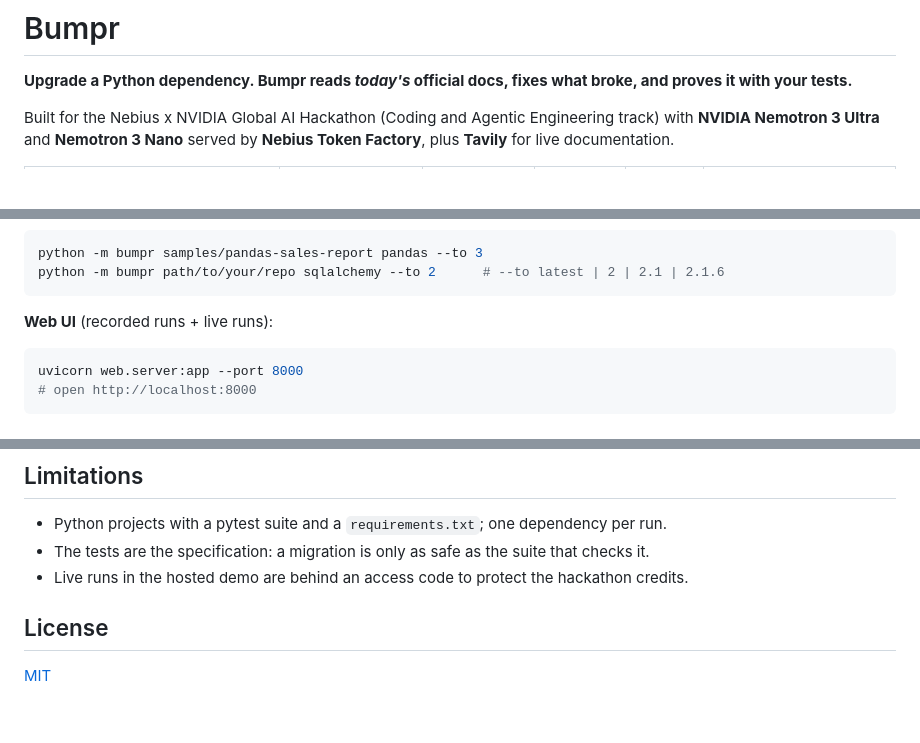
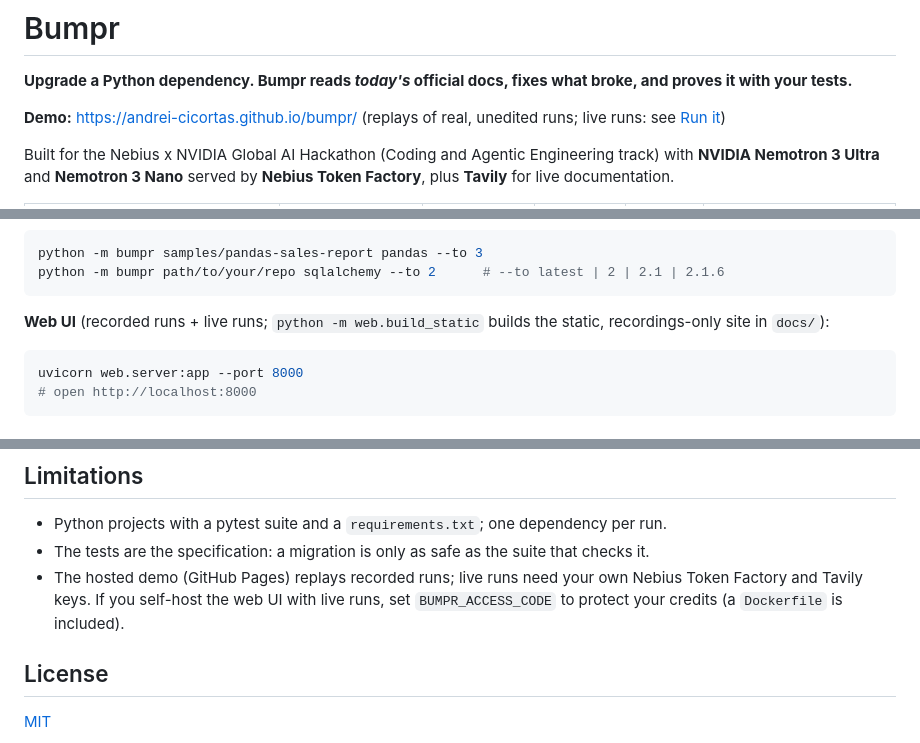
Before and after one commit to andrei-cicortas/bumpr, a Markdown page: README.md, 3 parts joined by grey strips. Drawn GitHub-style; blank space fills up the shorter version.

Commit message:
README: link the GitHub Pages demo
Co-Authored-By: Claude Opus 5.5 <noreply@anthropic.com>

````diff
--- a/README.md
+++ b/README.md
@@ -1,6 +1,8 @@
 # Bumpr
 
 **Upgrade a Python dependency. Bumpr reads *today's* official docs, fixes what broke, and proves it with your tests.**
+
+**Demo:** https://andrei-cicortas.github.io/bumpr/ (replays of real, unedited runs; live runs: see [Run it](#run-it))
 
 Built for the Nebius x NVIDIA Global AI Hackathon (Coding and Agentic Engineering track) with
 **NVIDIA Nemotron 3 Ultra** and **Nemotron 3 Nano** served by **Nebius Token Factory**, plus **Tavily** for live documentation.
@@ -102,7 +104,7 @@ python -m bumpr samples/pandas-sales-report pandas --to 3
 python -m bumpr path/to/your/repo sqlalchemy --to 2      # --to latest | 2 | 2.1 | 2.1.6
 ```
 
-**Web UI** (recorded runs + live runs):
+**Web UI** (recorded runs + live runs; `python -m web.build_static` builds the static, recordings-only site in `docs/`):
 
 ```bash
 uvicorn web.server:app --port 8000
@@ -154,7 +156,8 @@ samples/       three small apps pinned to old majors, each with a pytest suite
 
 * Python projects with a pytest suite and a `requirements.txt`; one dependency per run.
 * The tests are the specification: a migration is only as safe as the suite that checks it.
-* Live runs in the hosted demo are behind an access code to protect the hackathon credits.
+* The hosted demo (GitHub Pages) replays recorded runs; live runs need your own Nebius Token Factory and Tavily keys.
+  If you self-host the web UI with live runs, set `BUMPR_ACCESS_CODE` to protect your credits (a `Dockerfile` is included).
 
 ## License
 
````
